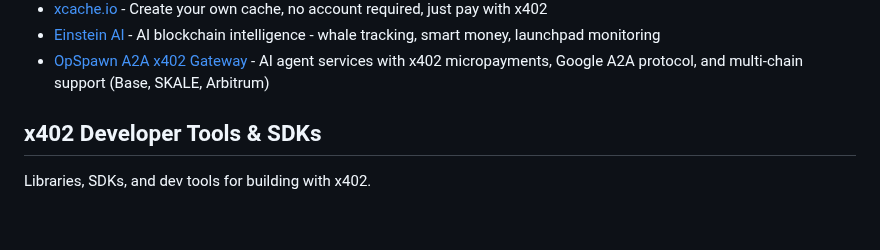
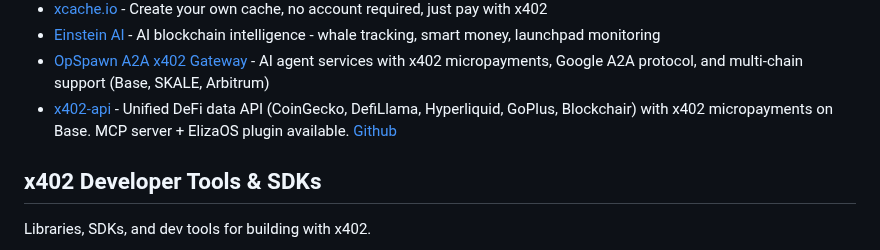
Before and after one commit to michielpost/x402-dev, a Markdown page: Projects.md, the part around the change. Drawn GitHub-style; blank space fills up the shorter version.

Commit message:
Add x402-api: Unified DeFi data API with x402 micropayments on Base

```diff
--- a/Projects.md
+++ b/Projects.md
@@ -16,6 +16,7 @@ Platforms that implement or enable payments, monetization, or x402 integration.
 - [xcache.io](https://www.xcache.io/) - Create your own cache, no account required, just pay with x402
 - [Einstein AI](https://emc2ai.io) - AI blockchain intelligence - whale tracking, smart money, launchpad monitoring
 - [OpSpawn A2A x402 Gateway](https://a2a.opspawn.com) - AI agent services with x402 micropayments, Google A2A protocol, and multi-chain support (Base, SKALE, Arbitrum)
+- [x402-api](https://x402-api.fly.dev) - Unified DeFi data API (CoinGecko, DefiLlama, Hyperliquid, GoPlus, Blockchair) with x402 micropayments on Base. MCP server + ElizaOS plugin available. [Github](https://github.com/fernsugi/x402-api-server)
 
 ## x402 Developer Tools & SDKs
 Libraries, SDKs, and dev tools for building with x402.
```
